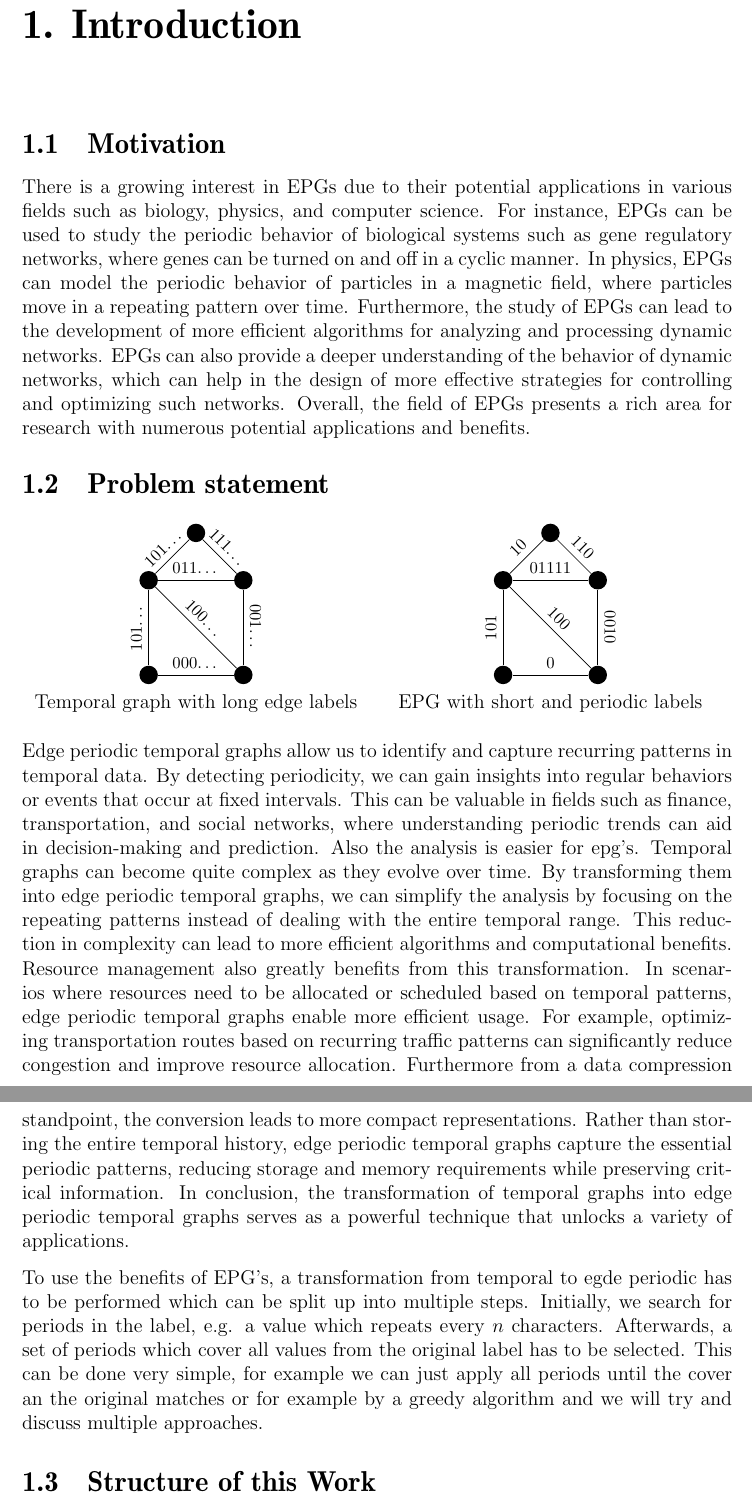
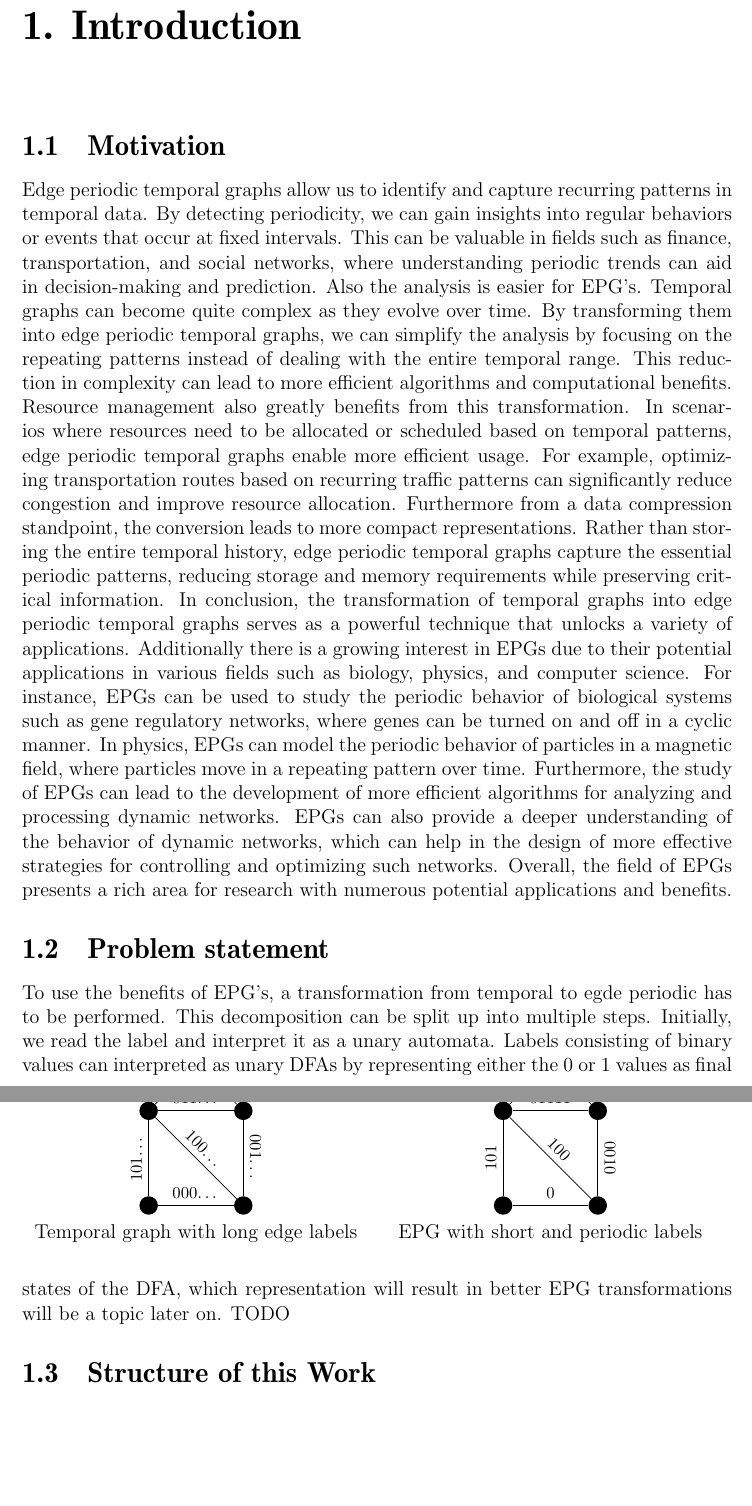
Before and after one commit to fierg/ept-graph, a LaTeX thesis (thesis/thesis.tex, which reads thesis/src/introduction.tex): two parts of pages 6 and 7 of 16, joined at a grey line, cut so that both start at the same text, the shorter picture padded with empty space. Compiled offline with pdfLaTeX.

Commit message:
Thesis: Updated introduction section, scope still tbd

```diff
--- a/thesis/src/introduction.tex
+++ b/thesis/src/introduction.tex
@@ -5,7 +5,7 @@
 \section{Motivation}
 %% ==============================
 \label{ch:Introduction:sec:Motivation}
-There is a growing interest in EPGs due to their potential applications in various fields such as biology, physics, and computer science. For instance, EPGs can be used to study the periodic behavior of biological systems such as gene regulatory networks, where genes can be turned on and off in a cyclic manner. In physics, EPGs can model the periodic behavior of particles in a magnetic field, where particles move in a repeating pattern over time. Furthermore, the study of EPGs can lead to the development of more efficient algorithms for analyzing and processing dynamic networks. EPGs can also provide a deeper understanding of the behavior of dynamic networks, which can help in the design of more effective strategies for controlling and optimizing such networks. Overall, the field of EPGs presents a rich area for research with numerous potential applications and benefits.
+Edge periodic temporal graphs allow us to identify and capture recurring patterns in temporal data. By detecting periodicity, we can gain insights into regular behaviors or events that occur at fixed intervals. This can be valuable in fields such as finance, transportation, and social networks, where understanding periodic trends can aid in decision-making and prediction. Also the analysis is easier for EPG's. Temporal graphs can become quite complex as they evolve over time. By transforming them into edge periodic temporal graphs, we can simplify the analysis by focusing on the repeating patterns instead of dealing with the entire temporal range. This reduction in complexity can lead to more efficient algorithms and computational benefits. Resource management also greatly benefits from this transformation. In scenarios where resources need to be allocated or scheduled based on temporal patterns, edge periodic temporal graphs enable more efficient usage. For example, optimizing transportation routes based on recurring traffic patterns can significantly reduce congestion and improve resource allocation. Furthermore from a data compression standpoint, the conversion leads to more compact representations. Rather than storing the entire temporal history, edge periodic temporal graphs capture the essential periodic patterns, reducing storage and memory requirements while preserving critical information. In conclusion, the transformation of temporal graphs into edge periodic temporal graphs serves as a powerful technique that unlocks a variety of applications. Additionally there is a growing interest in EPGs due to their potential applications in various fields such as biology, physics, and computer science. For instance, EPGs can be used to study the periodic behavior of biological systems such as gene regulatory networks, where genes can be turned on and off in a cyclic manner. In physics, EPGs can model the periodic behavior of particles in a magnetic field, where particles move in a repeating pattern over time. Furthermore, the study of EPGs can lead to the development of more efficient algorithms for analyzing and processing dynamic networks. EPGs can also provide a deeper understanding of the behavior of dynamic networks, which can help in the design of more effective strategies for controlling and optimizing such networks. Overall, the field of EPGs presents a rich area for research with numerous potential applications and benefits.
 %% ==============================
 \section{Problem statement}
 %% ==============================
@@ -57,9 +57,9 @@ There is a growing interest in EPGs due to their potential applications in vario
 
 \end{figure}
 
-Edge periodic temporal graphs allow us to identify and capture recurring patterns in temporal data. By detecting periodicity, we can gain insights into regular behaviors or events that occur at fixed intervals. This can be valuable in fields such as finance, transportation, and social networks, where understanding periodic trends can aid in decision-making and prediction. Also the analysis is easier for epg's. Temporal graphs can become quite complex as they evolve over time. By transforming them into edge periodic temporal graphs, we can simplify the analysis by focusing on the repeating patterns instead of dealing with the entire temporal range. This reduction in complexity can lead to more efficient algorithms and computational benefits. Resource management also greatly benefits from this transformation. In scenarios where resources need to be allocated or scheduled based on temporal patterns, edge periodic temporal graphs enable more efficient usage. For example, optimizing transportation routes based on recurring traffic patterns can significantly reduce congestion and improve resource allocation. Furthermore from a data compression standpoint, the conversion leads to more compact representations. Rather than storing the entire temporal history, edge periodic temporal graphs capture the essential periodic patterns, reducing storage and memory requirements while preserving critical information. In conclusion, the transformation of temporal graphs into edge periodic temporal graphs serves as a powerful technique that unlocks a variety of applications.
 
-To use the benefits of EPG's, a transformation from temporal to egde periodic has to be performed which can be split up into multiple steps. Initially, we search for periods in the label, e.g. a value which repeats every $n$ characters. Afterwards, a set of periods which cover all values from the original label has to be selected. This can be done very simple, for example we can just apply all periods until the cover an the original matches or for example by a greedy algorithm and we will try and discuss multiple approaches.
+
+To use the benefits of EPG's, a transformation from temporal to egde periodic has to be performed. This decomposition can be split up into multiple steps. Initially, we read the label and interpret it as a unary automata. Labels consisting of binary values can interpreted as unary DFAs by representing either the 0 or 1 values as final states of the DFA, which representation will result in better EPG transformations will be a topic later on. TODO
 
 %% ==============================
 \section{Structure of this Work}
```
